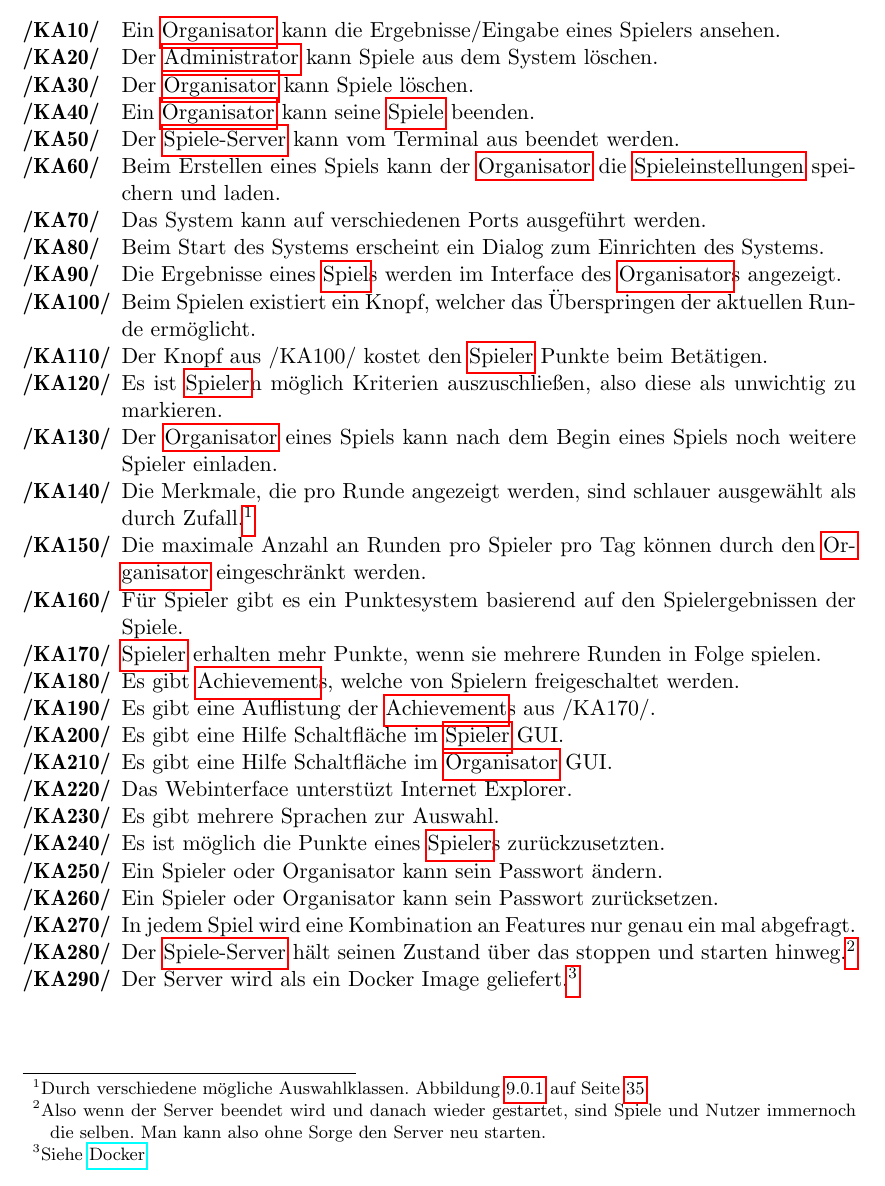
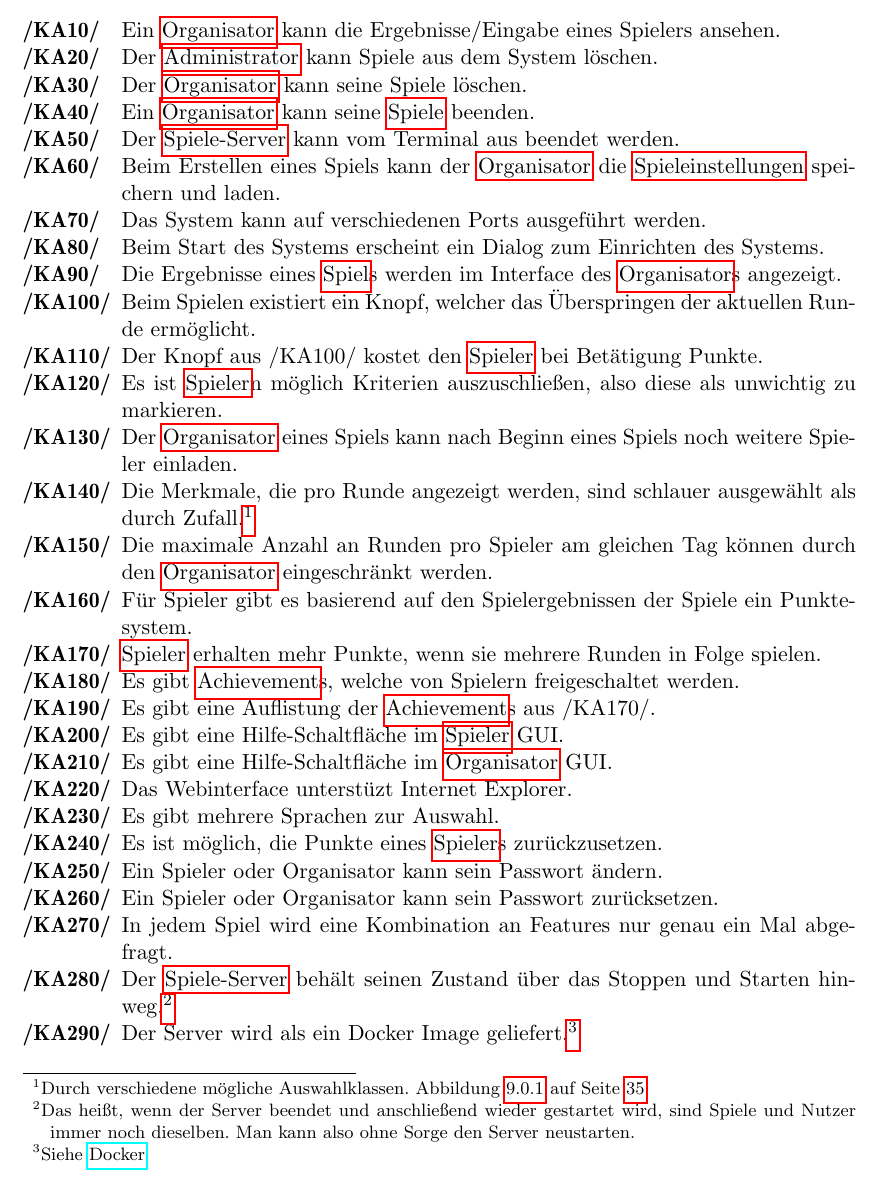
Before and after one commit to bendixsonnenberg/CS-Select-Allg, a LaTeX document (pflichtenheft/pflichtenheft.tex): part of page 6 of 35, cut so that both start at the same text. Compiled offline with pdfLaTeX.

Commit message:
fixed typos chapter 1-6

```diff
--- a/pflichtenheft/pflichtenheft.tex
+++ b/pflichtenheft/pflichtenheft.tex
@@ -157,7 +157,7 @@ description={Ein Server, der uns bereitgestellt wird und mit REST-API. Der ML-Se
     \begin{tabularx}{\linewidth}{@{}>{\bfseries}l@{\hspace{.5em}}X@{}} % Linebreaks in der Tabelle
         /KA10/ & Ein \Gls{Organisator} kann die Ergebnisse/Eingabe eines Spielers ansehen. \\
         /KA20/ & Der \Gls{Administrator} kann Spiele aus dem System löschen. \\
-        /KA30/ & Der \Gls{Organisator} kann Spiele löschen. \\
+        /KA30/ & Der \Gls{Organisator} kann seine Spiele löschen. \\
         /KA40/ & Ein \Gls{Organisator} kann seine \Glspl{Spiel} beenden. \\
         /KA50/ & Der \Gls{Spiele-Server} kann vom Terminal aus beendet werden. \\
         /KA60/ & Beim Erstellen eines Spiels kann der \Gls{Organisator} die \Gls{Spieleinstellungen} speichern und laden. \\
@@ -165,25 +165,25 @@ description={Ein Server, der uns bereitgestellt wird und mit REST-API. Der ML-Se
         /KA80/ & Beim Start des Systems erscheint ein Dialog zum Einrichten des Systems. \\
         /KA90/ & Die Ergebnisse eines \Gls{Spiel}s werden im Interface des \Gls{Organisator}s angezeigt. \\
         /KA100/ & Beim Spielen existiert ein Knopf, welcher das Überspringen der aktuellen Runde ermöglicht. \\
-        /KA110/ & Der Knopf aus /KA100/ kostet den \Gls{Spieler} Punkte beim Betätigen. \\
+        /KA110/ & Der Knopf aus /KA100/ kostet den \Gls{Spieler} bei Betätigung Punkte. \\
         /KA120/ & Es ist \Gls{Spieler}n möglich Kriterien auszuschließen, also diese als unwichtig zu markieren. \\
-        /KA130/ & Der \Gls{Organisator} eines Spiels kann nach dem Begin eines Spiels noch weitere Spieler einladen. \\
+        /KA130/ & Der \Gls{Organisator} eines Spiels kann nach Beginn eines Spiels noch weitere Spieler einladen. \\
         /KA140/ & Die Merkmale, die pro Runde angezeigt werden, sind schlauer ausgewählt als durch Zufall.\footnote{Durch verschiedene mögliche Auswahlklassen. \fref{fig:FeatureSelect}} \\
-        /KA150/ & Die maximale Anzahl an Runden pro Spieler pro Tag können durch den \Gls{Organisator} eingeschränkt werden. \\
-        /KA160/ & Für Spieler gibt es ein Punktesystem basierend auf den Spielergebnissen der Spiele. \\
+        /KA150/ & Die maximale Anzahl an Runden pro Spieler am gleichen Tag können durch den \Gls{Organisator} eingeschränkt werden. \\
+        /KA160/ & Für Spieler gibt es basierend auf den Spielergebnissen der Spiele ein Punktesystem. \\
         /KA170/ & \Glspl{Spieler} erhalten mehr Punkte, wenn sie mehrere Runden in Folge spielen. \\
         /KA180/ & Es gibt \Gls{Achievement}s, welche von Spielern freigeschaltet werden. \\
         /KA190/ & Es gibt eine Auflistung der \Gls{Achievement}s aus /KA170/. \\
-        /KA200/ & Es gibt eine Hilfe Schaltfläche im \Gls{Spieler} GUI. \\
-        /KA210/ & Es gibt eine Hilfe Schaltfläche im \Gls{Organisator} GUI. \\
+        /KA200/ & Es gibt eine Hilfe-Schaltfläche im \Gls{Spieler} GUI. \\
+        /KA210/ & Es gibt eine Hilfe-Schaltfläche im \Gls{Organisator} GUI. \\
         /KA220/ & Das Webinterface unterstüzt Internet Explorer. \\
         /KA230/ & Es gibt mehrere Sprachen zur Auswahl. \\
-        /KA240/ & Es ist möglich die Punkte eines \Gls{Spieler}s zurückzusetzten. \\ %Durch Spieler oder Orga?
+        /KA240/ & Es ist möglich, die Punkte eines \Gls{Spieler}s zurückzusetzen. \\
         /KA250/ & Ein Spieler oder Organisator kann sein Passwort ändern. \\
         /KA260/ & Ein Spieler oder Organisator kann sein Passwort zurücksetzen. \\
-        /KA270/ & In jedem Spiel wird eine Kombination an Features nur genau ein mal abgefragt.\\
-        /KA280/ & Der \Gls{Spiele-Server} hält seinen Zustand über das stoppen und starten hinweg.\footnote{Also wenn der Server beendet wird und danach wieder gestartet,
- sind Spiele und Nutzer immernoch die selben. Man kann also ohne Sorge den Server neu starten.} \\
+        /KA270/ & In jedem Spiel wird eine Kombination an Features nur genau ein Mal abgefragt.\\
+        /KA280/ & Der \Gls{Spiele-Server} behält seinen Zustand über das Stoppen und Starten hinweg.\footnote{Das heißt, wenn der Server beendet und anschließend wieder gestartet wird,
+ sind Spiele und Nutzer immer noch dieselben. Man kann also ohne Sorge den Server neustarten.} \\
         /KA290/ & Der Server wird als ein Docker Image geliefert.\footnotemark \\
     \end{tabularx}
 
```
Also changed, not shown: pflichtenheft/pflichtenheft.tex (28 more changed lines).
